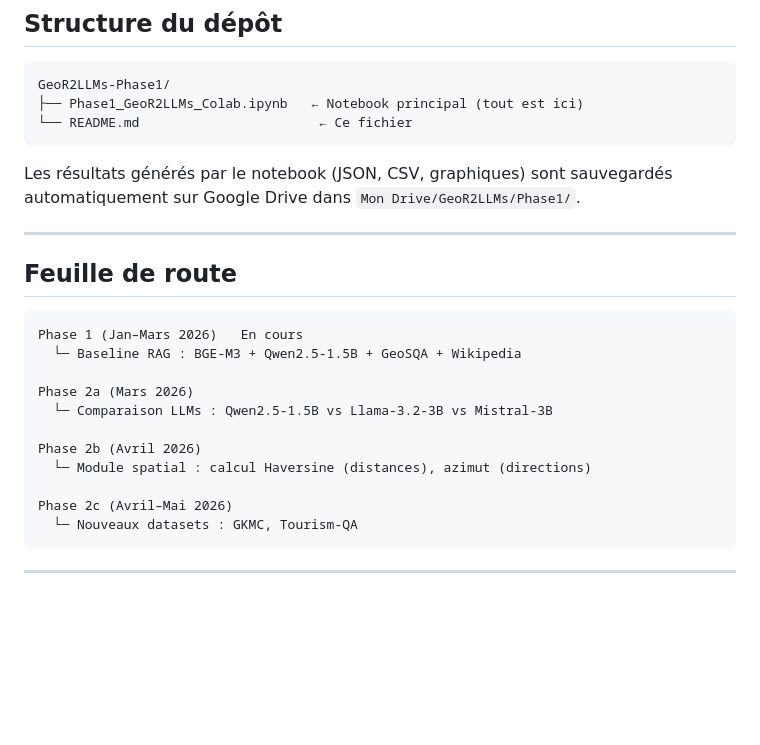
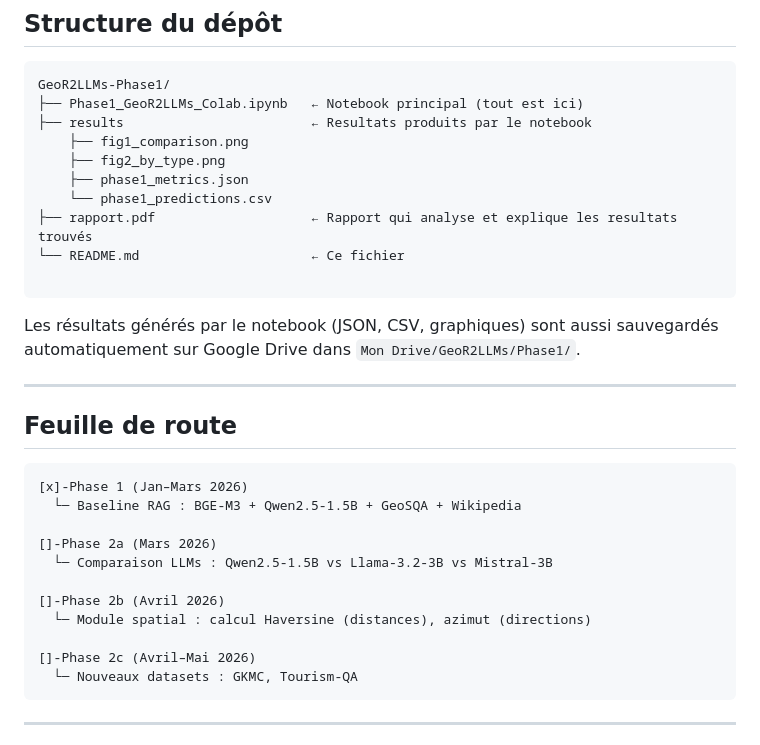
Before and after one commit to Hiba-Lmoudden/GeoR2LLMs, a Markdown page: Phase1/README.md, the part around the change. Drawn GitHub-style; blank space fills up the shorter version.

Commit message:
Modification du README.md

````diff
--- a/Phase1/README.md
+++ b/Phase1/README.md
@@ -100,26 +100,33 @@ Le modèle Qwen2.5-0.5B est trop petit pour le français — il produit des rép
 ```
 GeoR2LLMs-Phase1/
 ├── Phase1_GeoR2LLMs_Colab.ipynb   ← Notebook principal (tout est ici)
-└── README.md                       ← Ce fichier
+├── results                        ← Resultats produits par le notebook
+    ├── fig1_comparison.png
+    ├── fig2_by_type.png
+    ├── phase1_metrics.json
+    └── phase1_predictions.csv
+├── rapport.pdf                    ← Rapport qui analyse et explique les resultats trouvés
+└── README.md                      ← Ce fichier
+
 ```
 
-Les résultats générés par le notebook (JSON, CSV, graphiques) sont sauvegardés automatiquement sur Google Drive dans `Mon Drive/GeoR2LLMs/Phase1/`.
+Les résultats générés par le notebook (JSON, CSV, graphiques) sont aussi sauvegardés automatiquement sur Google Drive dans `Mon Drive/GeoR2LLMs/Phase1/`.
 
 ---
 
 ## Feuille de route
 
 ```
-Phase 1 (Jan–Mars 2026)   En cours
+[x]-Phase 1 (Jan–Mars 2026)
   └─ Baseline RAG : BGE-M3 + Qwen2.5-1.5B + GeoSQA + Wikipedia
 
-Phase 2a (Mars 2026)
+[]-Phase 2a (Mars 2026)
   └─ Comparaison LLMs : Qwen2.5-1.5B vs Llama-3.2-3B vs Mistral-3B
 
-Phase 2b (Avril 2026)
+[]-Phase 2b (Avril 2026)
   └─ Module spatial : calcul Haversine (distances), azimut (directions)
 
-Phase 2c (Avril–Mai 2026)
+[]-Phase 2c (Avril–Mai 2026)
   └─ Nouveaux datasets : GKMC, Tourism-QA
 ```
 
````
